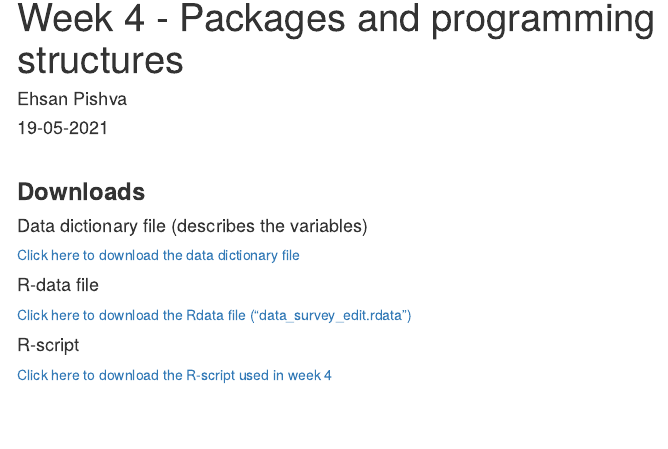
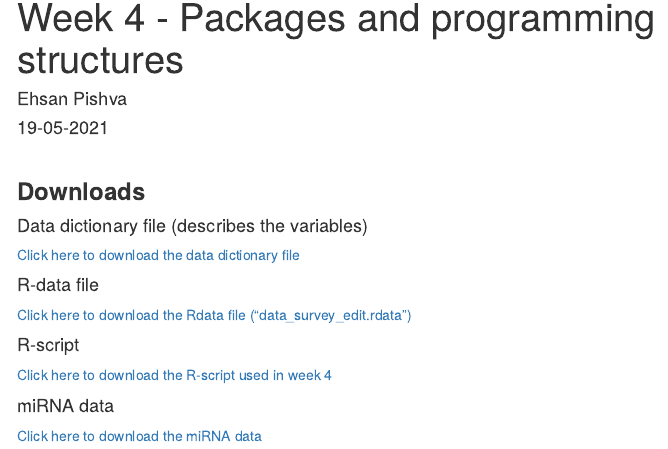
Before and after one commit to ehsanpishva/IntroR-PSY4373, an R Markdown document (site/w4.Rmd): the page in a window 1100 px wide, from 190 px down. Rendered offline with R 4.5, knitr and Pandoc, with nearby package versions; menus at the side of the page are left out.

Commit message:
week 4 added miRNA data

```diff
--- a/site/w4.Rmd
+++ b/site/w4.Rmd
@@ -24,6 +24,10 @@ knitr::opts_chunk$set(echo = TRUE)
 #### R-script
 [Click here to download the R-script used in week 4](https://www.dropbox.com/s/3dyk1ai5ddni3g1/Week4.R?dl=0)
 
+#### miRNA data
+[Click here to download the miRNA data](https://www.dropbox.com/s/n80v2kfvvfo054l/miRNAdata.Rdata?dl=0)
+
+
 ---
 <br>
 <br>
```
Also changed, not shown: 90 other files.
